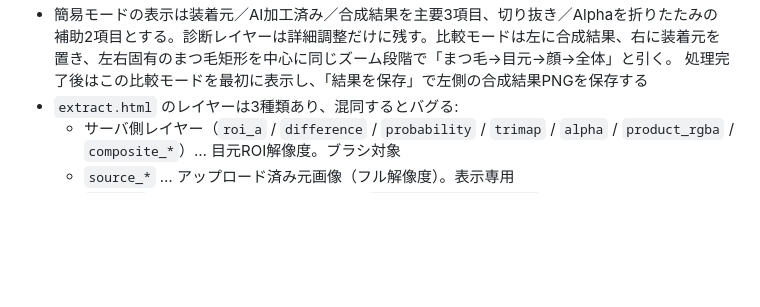
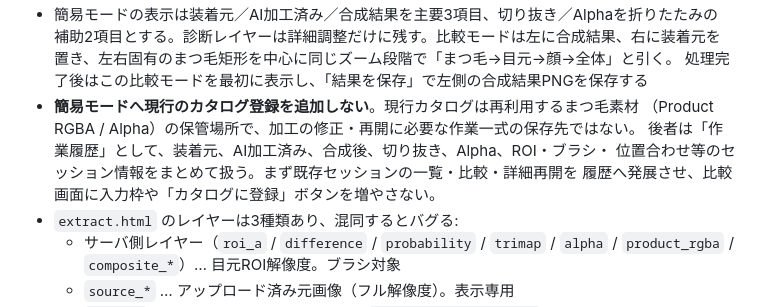
Before and after one commit to okajun35/matuge-change, a Markdown page: docs/handover.md, the part around the change. GitHub-like rendering; blank space fills up the shorter version.

```diff
--- a/docs/handover.md
+++ b/docs/handover.md
@@ -78,6 +78,11 @@
   補助2項目とする。診断レイヤーは詳細調整だけに残す。比較モードは左に合成結果、右に装着元を
   置き、左右固有のまつ毛矩形を中心に同じズーム段階で「まつ毛→目元→顔→全体」と引く。
   処理完了後はこの比較モードを最初に表示し、「結果を保存」で左側の合成結果PNGを保存する
+- **簡易モードへ現行のカタログ登録を追加しない**。現行カタログは再利用するまつ毛素材
+  （Product RGBA / Alpha）の保管場所で、加工の修正・再開に必要な作業一式の保存先ではない。
+  後者は「作業履歴」として、装着元、AI加工済み、合成後、切り抜き、Alpha、ROI・ブラシ・
+  位置合わせ等のセッション情報をまとめて扱う。まず既存セッションの一覧・比較・詳細再開を
+  履歴へ発展させ、比較画面に入力枠や「カタログに登録」ボタンを増やさない。
 - `extract.html` のレイヤーは3種類あり、混同するとバグる:
   - サーバ側レイヤー（`roi_a` / `difference` / `probability` / `trimap` / `alpha` / `product_rgba` / `composite_*`）… 目元ROI解像度。ブラシ対象
   - `source_*` … アップロード済み元画像（フル解像度）。表示専用
```
Also changed, not shown: docs/static-image-simple-mode.md (+29 -0 lines).
